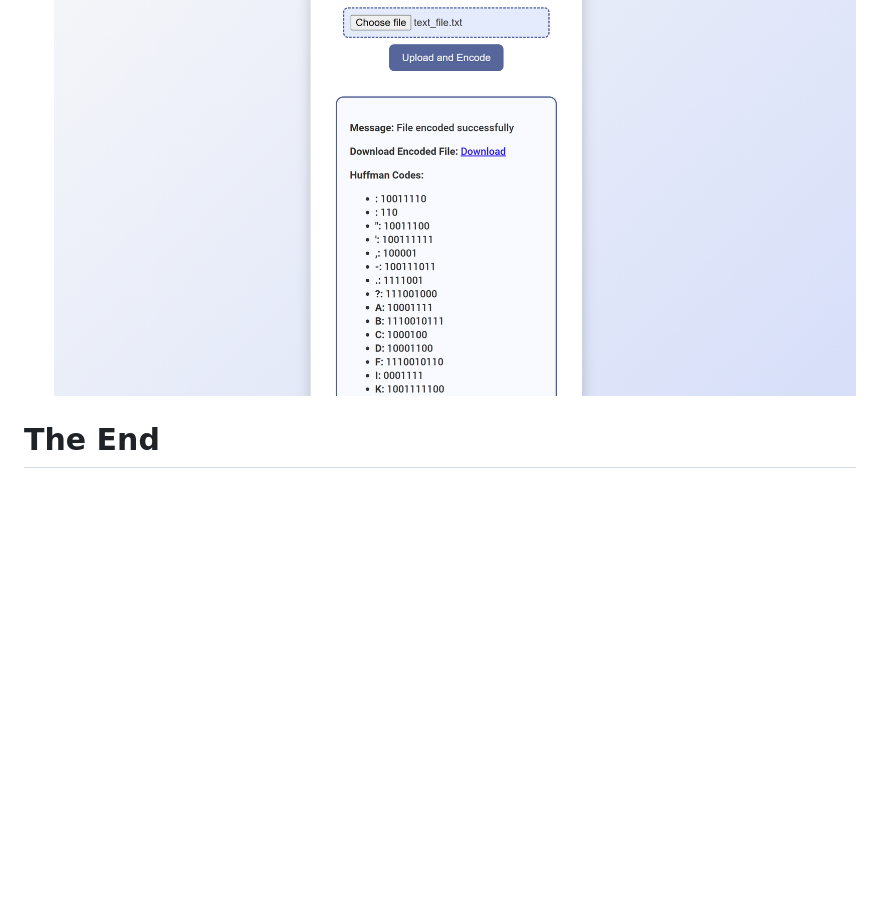
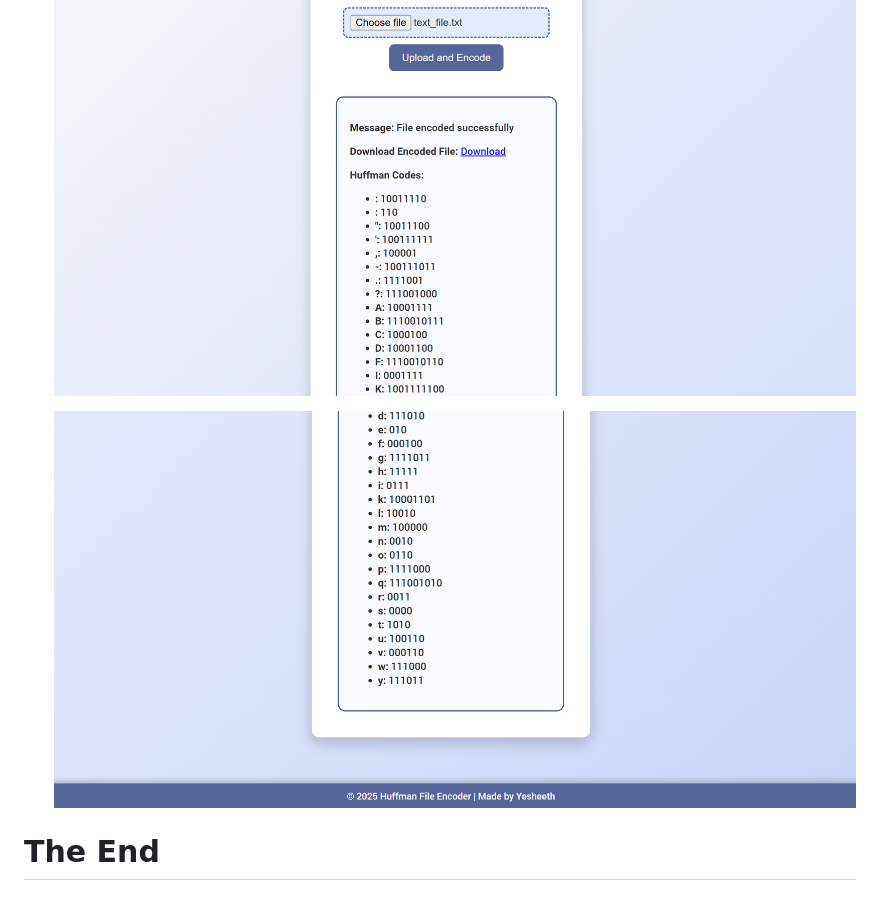
Before and after one commit to yesheeth6/Huffman_ZIP, a Markdown page: README.md, the part around the change. Rendered like a GitHub page; pictures changed too: image-2.png (added); blank space fills up the shorter version.

```diff
--- a/README.md
+++ b/README.md
@@ -33,4 +33,6 @@ HuffEncode is a web-based tool for compressing text files using Huffman coding,
 6. You will get the Huffman codes along with the encoded text document
 
     ![alt text](image-1.png)
+
+    ![alt text](image-2.png)
 # The End
```
